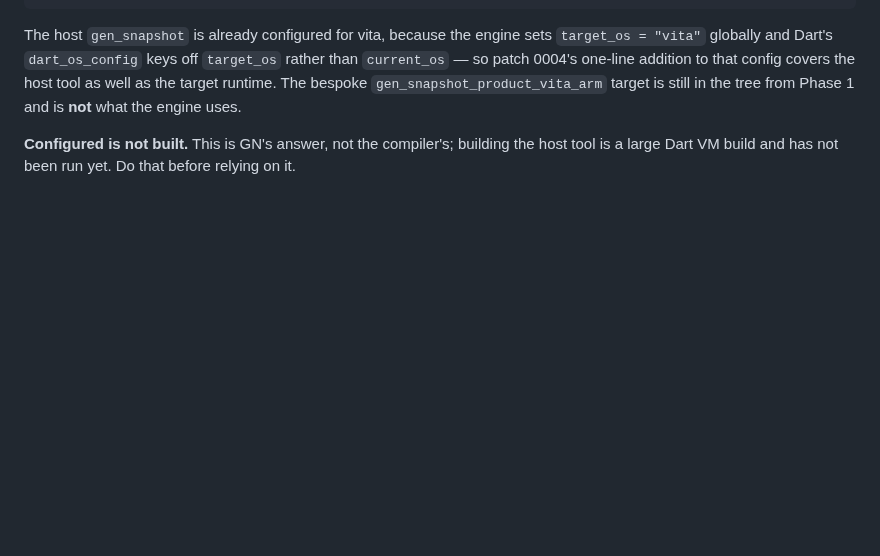
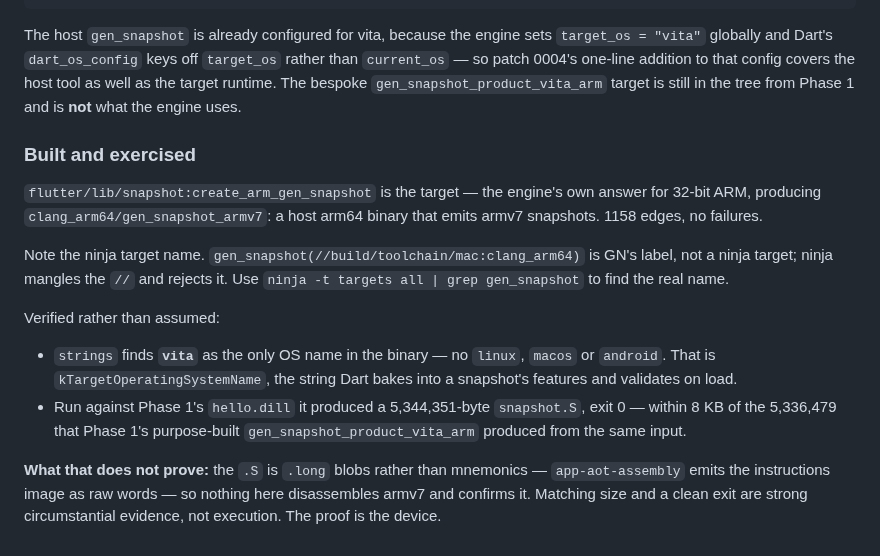
Before and after one commit to flutter-vita/flutter-vita, a Markdown page: docs/phase-2-workplan.md, the part around the change. GitHub-like rendering; blank space fills up the shorter version.

Commit message:
The host gen_snapshot builds and produces a vita snapshot
flutter/lib/snapshot:create_arm_gen_snapshot is the engine's own answer for
32-bit ARM targets: a host arm64 binary, gen_snapshot_armv7, that emits armv7
snapshots. 1158 edges, no failures.

A note for the next person: gen_snapshot(//build/toolchain/mac:clang_arm64) is
GN's label, not a ninja target. Ninja mangles the // and rejects it outright,
which reads as "this target does not exist" when it does. `ninja -t targets all`
gives the real name.

Verified rather than assumed, because "configured" was the claim I made last
time and it was not the same thing. strings finds vita as the only OS name in
the binary -- no linux, macos or android -- which is kTargetOperatingSystemName,
the string Dart bakes into a snapshot's features and validates on load. And run
against Phase 1's hello.dill it produced a 5,344,351-byte snapshot.S with exit
0, within 8 KB of the 5,336,479 that Phase 1's purpose-built
gen_snapshot_product_vita_arm produced from the same input.

Stating what that does not prove: app-aot-assembly emits the instructions image
as .long blobs rather than mnemonics, so nothing here disassembles armv7 and
confirms it. A matching size and a clean exit are strong circumstantial
evidence. The proof is running it on the device.

```diff
--- a/docs/phase-2-workplan.md
+++ b/docs/phase-2-workplan.md
@@ -547,6 +547,26 @@ covers the host tool as well as the target runtime. The bespoke
 `gen_snapshot_product_vita_arm` target is still in the tree from Phase 1 and is
 **not** what the engine uses.
 
-**Configured is not built.** This is GN's answer, not the compiler's; building
-the host tool is a large Dart VM build and has not been run yet. Do that before
-relying on it.
+### Built and exercised
+
+`flutter/lib/snapshot:create_arm_gen_snapshot` is the target — the engine's own
+answer for 32-bit ARM, producing `clang_arm64/gen_snapshot_armv7`: a host arm64
+binary that emits armv7 snapshots. 1158 edges, no failures.
+
+Note the ninja target name. `gen_snapshot(//build/toolchain/mac:clang_arm64)` is
+GN's label, not a ninja target; ninja mangles the `//` and rejects it. Use
+`ninja -t targets all | grep gen_snapshot` to find the real name.
+
+Verified rather than assumed:
+
+- `strings` finds **`vita`** as the only OS name in the binary — no `linux`,
+  `macos` or `android`. That is `kTargetOperatingSystemName`, the string Dart
+  bakes into a snapshot's features and validates on load.
+- Run against Phase 1's `hello.dill` it produced a 5,344,351-byte
+  `snapshot.S`, exit 0 — within 8 KB of the 5,336,479 that Phase 1's purpose-built
+  `gen_snapshot_product_vita_arm` produced from the same input.
+
+**What that does not prove:** the `.S` is `.long` blobs rather than mnemonics —
+`app-aot-assembly` emits the instructions image as raw words — so nothing here
+disassembles armv7 and confirms it. Matching size and a clean exit are strong
+circumstantial evidence, not execution. The proof is the device.
```
